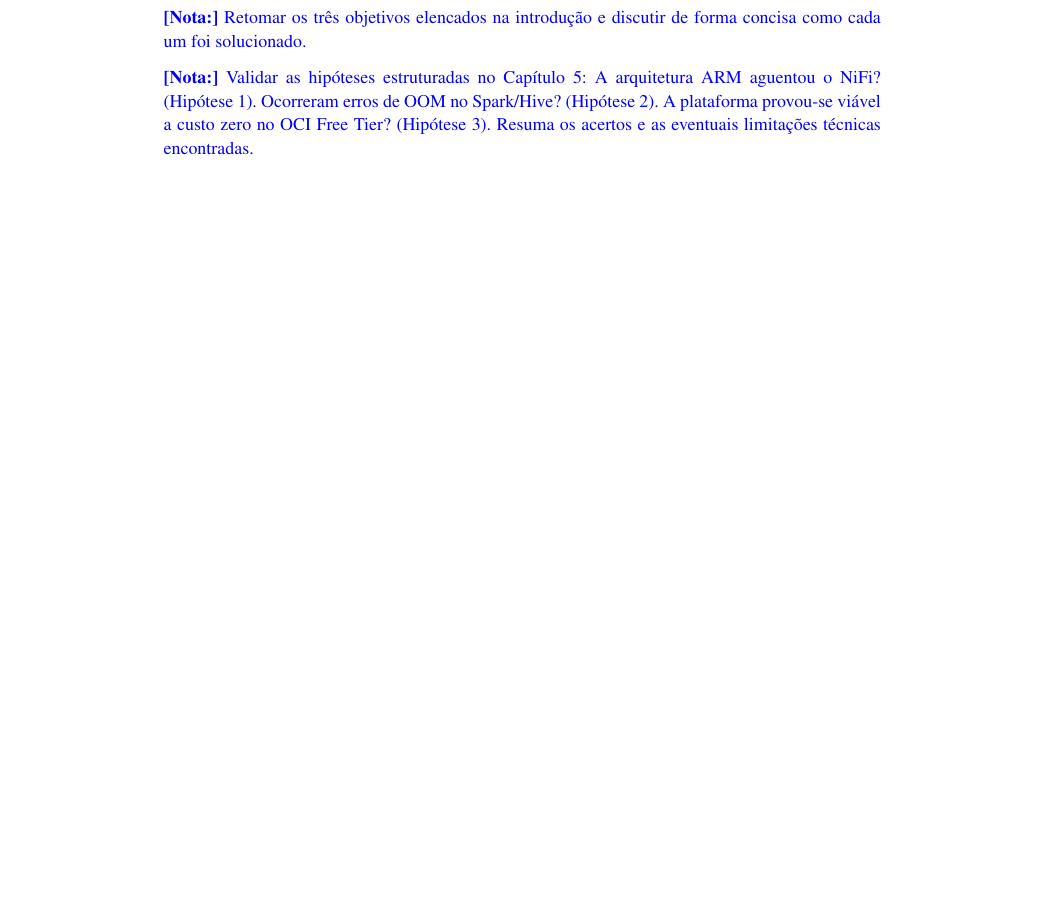
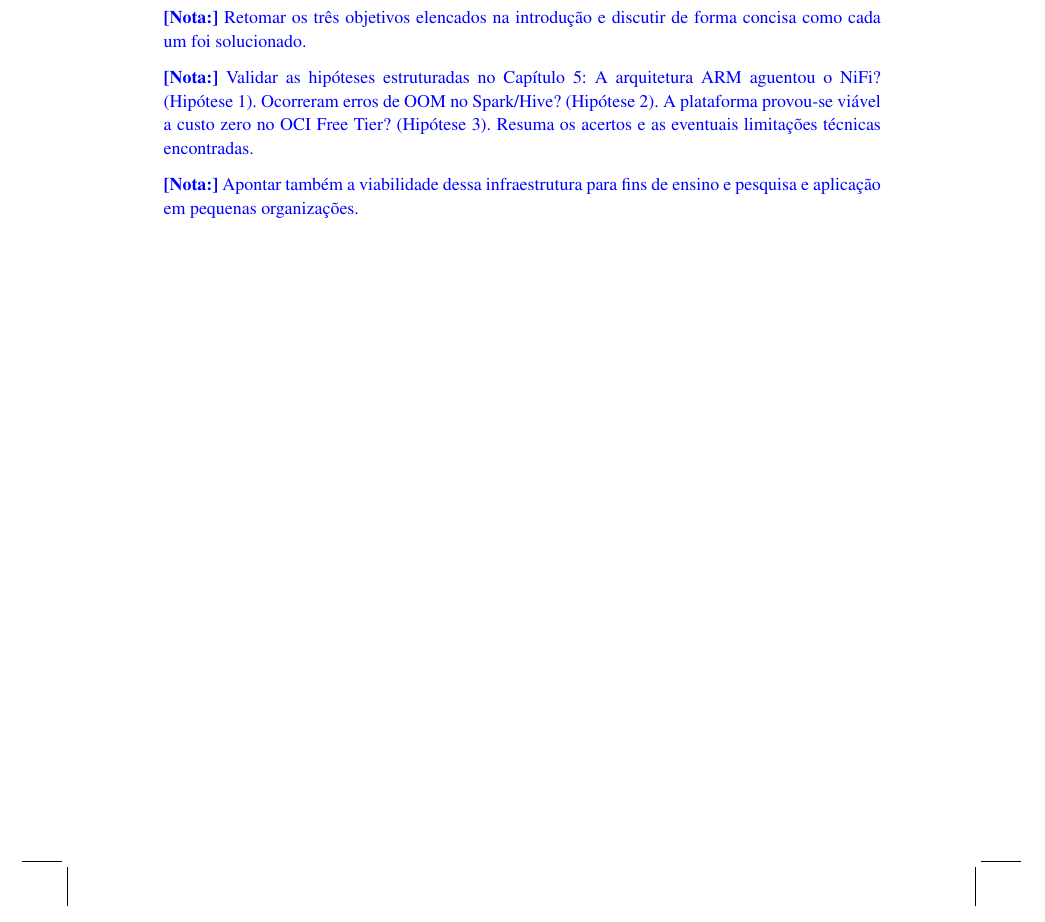
Before and after one commit to joaopfduarte/Article-CDP, a LaTeX document (main.tex, which reads content/06-conclusion.tex): part of page 10 of 14, cut so that both start at the same text, the shorter picture padded with empty space. Compiled offline with pdfLaTeX.

Commit message:
feat: note in conclusion

```diff
--- a/content/06-conclusion.tex
+++ b/content/06-conclusion.tex
@@ -9,3 +9,5 @@
 A arquitetura ARM aguentou o NiFi? (Hipótese 1).
 Ocorreram erros de OOM no Spark/Hive? (Hipótese 2).
 A plataforma provou-se viável a custo zero no OCI Free Tier? (Hipótese 3). Resuma os acertos e as eventuais limitações técnicas encontradas.}
+\bnote{Apontar também a viabilidade dessa infraestrutura para fins de ensino e pesquisa e aplicação em pequenas
+organizações.}
```
